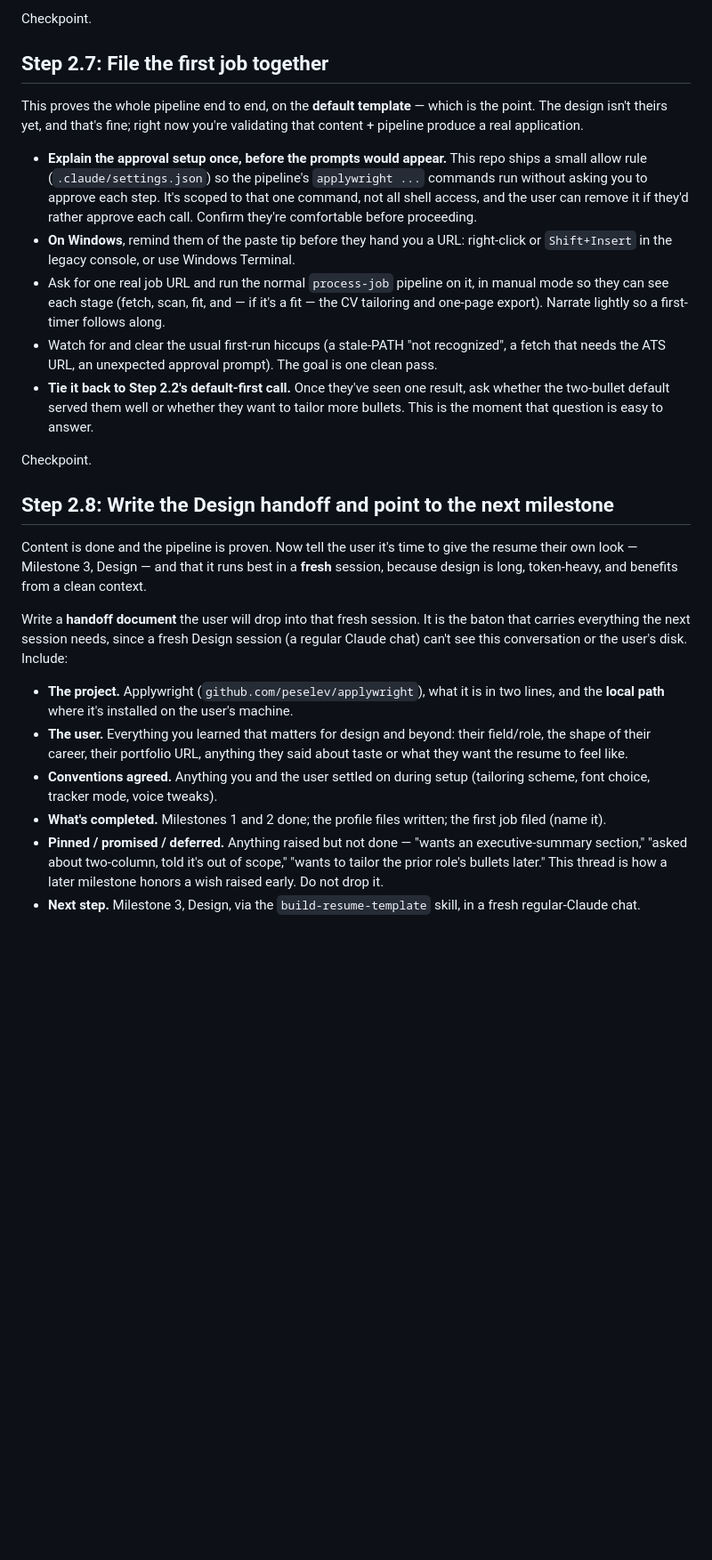
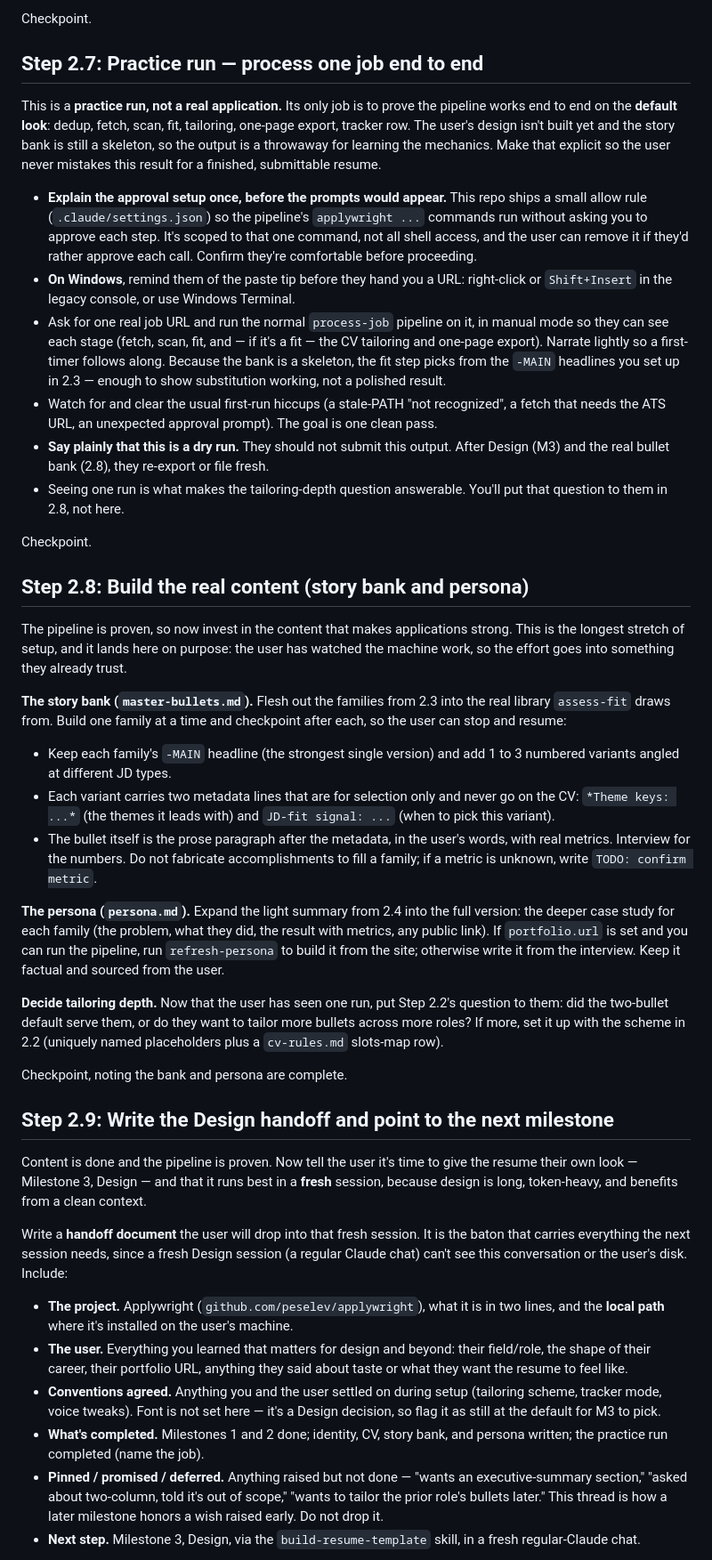
Before and after one commit to peselev/applywright, a Markdown page: skills/orientation/SKILL.md, the part around one of its changes. Shown at 89% size. GitHub-like rendering; blank space fills up the shorter version.

```diff
--- a/skills/orientation/SKILL.md
+++ b/skills/orientation/SKILL.md
@@ -227,19 +216,35 @@ Checkpoint.
 
 Checkpoint.
 
-## Step 2.7: File the first job together
+## Step 2.7: Practice run — process one job end to end
 
-This proves the whole pipeline end to end, on the **default template** — which is the point. The design isn't theirs yet, and that's fine; right now you're validating that content + pipeline produce a real application.
+This is a **practice run, not a real application.** Its only job is to prove the pipeline works end to end on the **default look**: dedup, fetch, scan, fit, tailoring, one-page export, tracker row. The user's design isn't built yet and the story bank is still a skeleton, so the output is a throwaway for learning the mechanics. Make that explicit so the user never mistakes this result for a finished, submittable resume.
 
 - **Explain the approval setup once, before the prompts would appear.** This repo ships a small allow rule (`.claude/settings.json`) so the pipeline's `applywright ...` commands run without asking you to approve each step. It's scoped to that one command, not all shell access, and the user can remove it if they'd rather approve each call. Confirm they're comfortable before proceeding.
 - **On Windows**, remind them of the paste tip before they hand you a URL: right-click or `Shift+Insert` in the legacy console, or use Windows Terminal.
-- Ask for one real job URL and run the normal `process-job` pipeline on it, in manual mode so they can see each stage (fetch, scan, fit, and — if it's a fit — the CV tailoring and one-page export). Narrate lightly so a first-timer follows along.
+- Ask for one real job URL and run the normal `process-job` pipeline on it, in manual mode so they can see each stage (fetch, scan, fit, and — if it's a fit — the CV tailoring and one-page export). Narrate lightly so a first-timer follows along. Because the bank is a skeleton, the fit step picks from the `-MAIN` headlines you set up in 2.3 — enough to show substitution working, not a polished result.
 - Watch for and clear the usual first-run hiccups (a stale-PATH "not recognized", a fetch that needs the ATS URL, an unexpected approval prompt). The goal is one clean pass.
-- **Tie it back to Step 2.2's default-first call.** Once they've seen one result, ask whether the two-bullet default served them well or whether they want to tailor more bullets. This is the moment that question is easy to answer.
+- **Say plainly that this is a dry run.** They should not submit this output. After Design (M3) and the real bullet bank (2.8), they re-export or file fresh.
+- Seeing one run is what makes the tailoring-depth question answerable. You'll put that question to them in 2.8, not here.
 
 Checkpoint.
 
-## Step 2.8: Write the Design handoff and point to the next milestone
+## Step 2.8: Build the real content (story bank and persona)
+
+The pipeline is proven, so now invest in the content that makes applications strong. This is the longest stretch of setup, and it lands here on purpose: the user has watched the machine work, so the effort goes into something they already trust.
+
+**The story bank (`master-bullets.md`).** Flesh out the families from 2.3 into the real library `assess-fit` draws from. Build one family at a time and checkpoint after each, so the user can stop and resume:
+- Keep each family's `-MAIN` headline (the strongest single version) and add 1 to 3 numbered variants angled at different JD types.
+- Each variant carries two metadata lines that are for selection only and never go on the CV: `*Theme keys: ...*` (the themes it leads with) and `JD-fit signal: ...` (when to pick this variant).
+- The bullet itself is the prose paragraph after the metadata, in the user's words, with real metrics. Interview for the numbers. Do not fabricate accomplishments to fill a family; if a metric is unknown, write `TODO: confirm metric`.
+
+**The persona (`persona.md`).** Expand the light summary from 2.4 into the full version: the deeper case study for each family (the problem, what they did, the result with metrics, any public link). If `portfolio.url` is set and you can run the pipeline, run `refresh-persona` to build it from the site; otherwise write it from the interview. Keep it factual and sourced from the user.
+
+**Decide tailoring depth.** Now that the user has seen one run, put Step 2.2's question to them: did the two-bullet default serve them, or do they want to tailor more bullets across more roles? If more, set it up with the scheme in 2.2 (uniquely named placeholders plus a `cv-rules.md` slots-map row).
+
+Checkpoint, noting the bank and persona are complete.
+
+## Step 2.9: Write the Design handoff and point to the next milestone
 
 Content is done and the pipeline is proven. Now tell the user it's time to give the resume their own look — Milestone 3, Design — and that it runs best in a **fresh** session, because design is long, token-heavy, and benefits from a clean context.
 
@@ -247,8 +252,8 @@ Write a **handoff document** the user will drop into that fresh session. It is t
 
 - **The project.** Applywright (`github.com/peselev/applywright`), what it is in two lines, and the **local path** where it's installed on the user's machine.
 - **The user.** Everything you learned that matters for design and beyond: their field/role, the shape of their career, their portfolio URL, anything they said about taste or what they want the resume to feel like.
-- **Conventions agreed.** Anything you and the user settled on during setup (tailoring scheme, font choice, tracker mode, voice tweaks).
-- **What's completed.** Milestones 1 and 2 done; the profile files written; the first job filed (name it).
+- **Conventions agreed.** Anything you and the user settled on during setup (tailoring scheme, tracker mode, voice tweaks). Font is not set here — it's a Design decision, so flag it as still at the default for M3 to pick.
+- **What's completed.** Milestones 1 and 2 done; identity, CV, story bank, and persona written; the practice run completed (name the job).
 - **Pinned / promised / deferred.** Anything raised but not done — "wants an executive-summary section," "asked about two-column, told it's out of scope," "wants to tailor the prior role's bullets later." This thread is how a later milestone honors a wish raised early. Do not drop it.
 - **Next step.** Milestone 3, Design, via the `build-resume-template` skill, in a fresh regular-Claude chat.
 
```
Also changed, not shown: other parts of skills/orientation/SKILL.md (+28 -36 lines), skills/build-resume-template/SKILL.md (+4 -2 lines).
